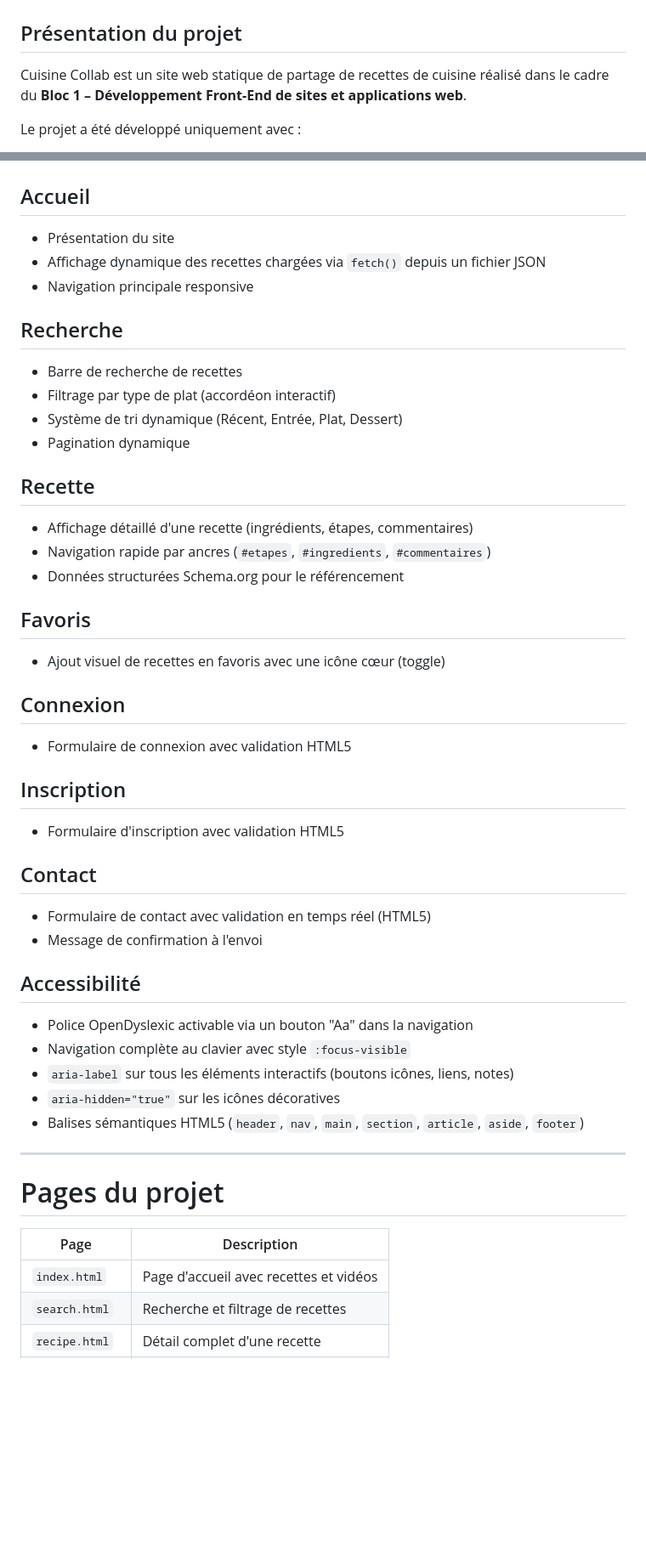
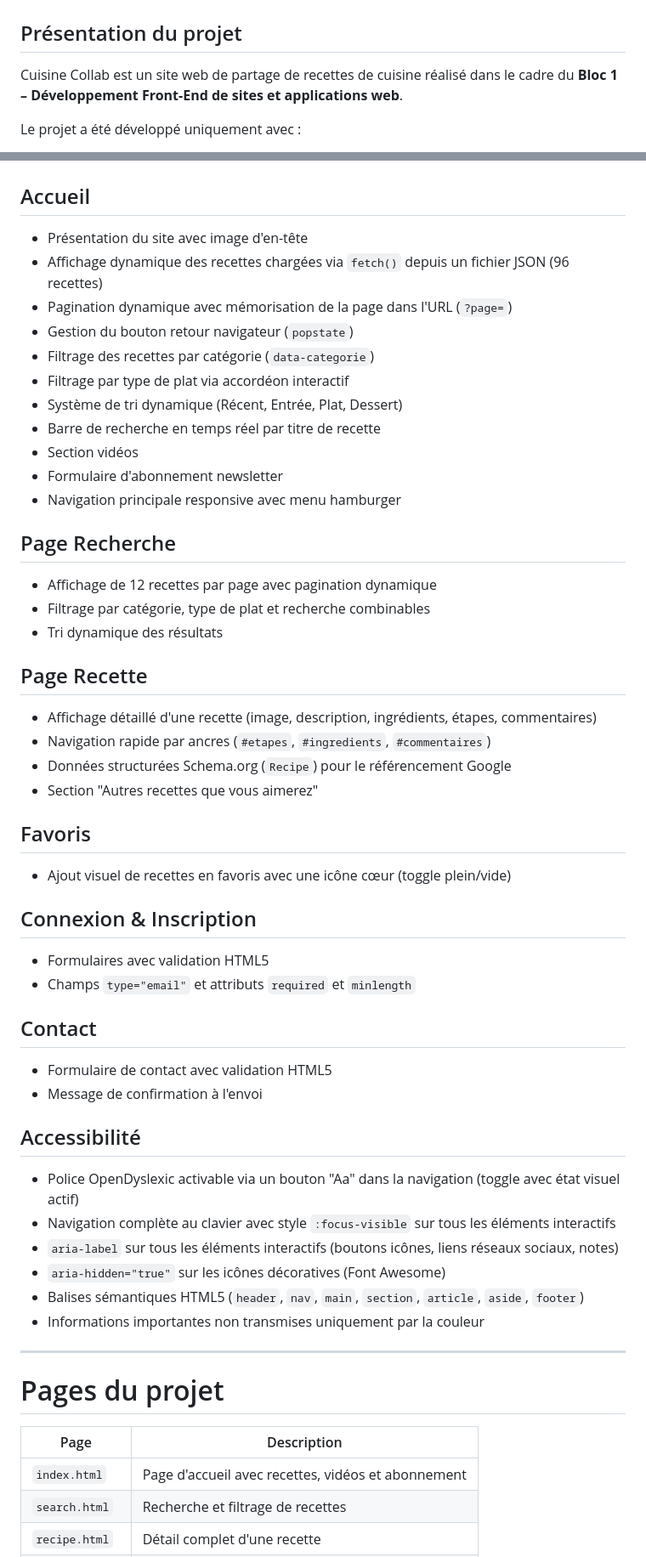
Before and after one commit to Melanie-NVS/Bloc-1-Front-End, a Markdown page: README.md, 2 parts joined by grey strips. Shown at 85% size. GitHub-like rendering; blank space fills up the shorter version.

Commit message:
Readme
Updated project description and features in README.md, including new functionalities and accessibility improvements.

```diff
--- a/README.md
+++ b/README.md
@@ -2,7 +2,7 @@
 
 ## Présentation du projet
 
-Cuisine Collab est un site web statique de partage de recettes de cuisine réalisé dans le cadre du **Bloc 1 – Développement Front-End de sites et applications web**.
+Cuisine Collab est un site web de partage de recettes de cuisine réalisé dans le cadre du **Bloc 1 – Développement Front-End de sites et applications web**.
 
 Le projet a été développé uniquement avec :
 - HTML5
@@ -18,40 +18,47 @@ Le site ne possède pas de base de données ni de back-end : toutes les fonction
 # Fonctionnalités du site
 
 ## Accueil
-- Présentation du site
-- Affichage dynamique des recettes chargées via `fetch()` depuis un fichier JSON
-- Navigation principale responsive
+- Présentation du site avec image d'en-tête
+- Affichage dynamique des recettes chargées via `fetch()` depuis un fichier JSON (96 recettes)
+- Pagination dynamique avec mémorisation de la page dans l'URL (`?page=`)
+- Gestion du bouton retour navigateur (`popstate`)
+- Filtrage des recettes par catégorie (`data-categorie`)
+- Filtrage par type de plat via accordéon interactif
+- Système de tri dynamique (Récent, Entrée, Plat, Dessert)
+- Barre de recherche en temps réel par titre de recette
+- Section vidéos
+- Formulaire d'abonnement newsletter
+- Navigation principale responsive avec menu hamburger
 
-## Recherche
-- Barre de recherche de recettes
-- Filtrage par type de plat (accordéon interactif)
-- Système de tri dynamique (Récent, Entrée, Plat, Dessert)
-- Pagination dynamique
+## Page Recherche
+- Affichage de 12 recettes par page avec pagination dynamique
+- Filtrage par catégorie, type de plat et recherche combinables
+- Tri dynamique des résultats
 
-## Recette
-- Affichage détaillé d'une recette (ingrédients, étapes, commentaires)
+## Page Recette
+- Affichage détaillé d'une recette (image, description, ingrédients, étapes, commentaires)
 - Navigation rapide par ancres (`#etapes`, `#ingredients`, `#commentaires`)
-- Données structurées Schema.org pour le référencement
+- Données structurées Schema.org (`Recipe`) pour le référencement Google
+- Section "Autres recettes que vous aimerez"
 
 ## Favoris
-- Ajout visuel de recettes en favoris avec une icône cœur (toggle)
+- Ajout visuel de recettes en favoris avec une icône cœur (toggle plein/vide)
 
-## Connexion
-- Formulaire de connexion avec validation HTML5
-
-## Inscription
-- Formulaire d'inscription avec validation HTML5
+## Connexion & Inscription
+- Formulaires avec validation HTML5
+- Champs `type="email"` et attributs `required` et `minlength`
 
 ## Contact
-- Formulaire de contact avec validation en temps réel (HTML5)
+- Formulaire de contact avec validation HTML5
 - Message de confirmation à l'envoi
 
 ## Accessibilité
-- Police OpenDyslexic activable via un bouton "Aa" dans la navigation
-- Navigation complète au clavier avec style `:focus-visible`
-- `aria-label` sur tous les éléments interactifs (boutons icônes, liens, notes)
-- `aria-hidden="true"` sur les icônes décoratives
+- Police OpenDyslexic activable via un bouton "Aa" dans la navigation (toggle avec état visuel actif)
+- Navigation complète au clavier avec style `:focus-visible` sur tous les éléments interactifs
+- `aria-label` sur tous les éléments interactifs (boutons icônes, liens réseaux sociaux, notes)
+- `aria-hidden="true"` sur les icônes décoratives (Font Awesome)
 - Balises sémantiques HTML5 (`header`, `nav`, `main`, `section`, `article`, `aside`, `footer`)
+- Informations importantes non transmises uniquement par la couleur
 
 ---
 
@@ -59,7 +66,7 @@ Le site ne possède pas de base de données ni de back-end : toutes les fonction
 
 | Page | Description |
 |---|---|
-| `index.html` | Page d'accueil avec recettes et vidéos |
+| `index.html` | Page d'accueil avec recettes, vidéos et abonnement |
 | `search.html` | Recherche et filtrage de recettes |
 | `recipe.html` | Détail complet d'une recette |
 | `signIn.html` | Connexion utilisateur |
```
Also changed, not shown: other parts of README.md (+22 -14 lines).
